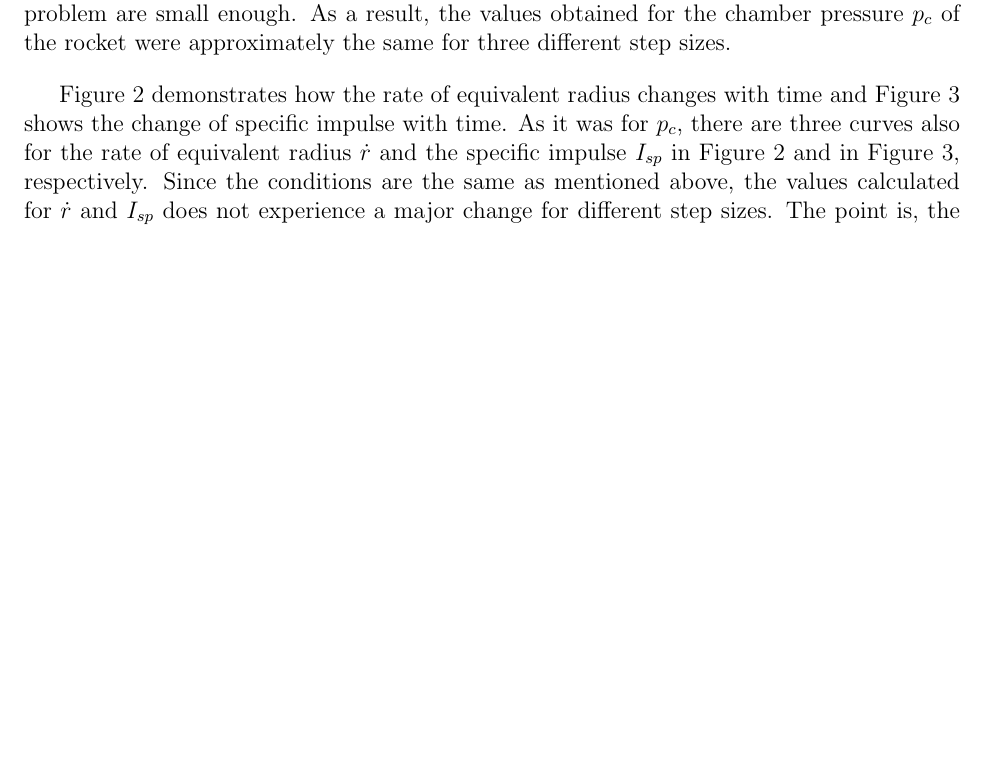
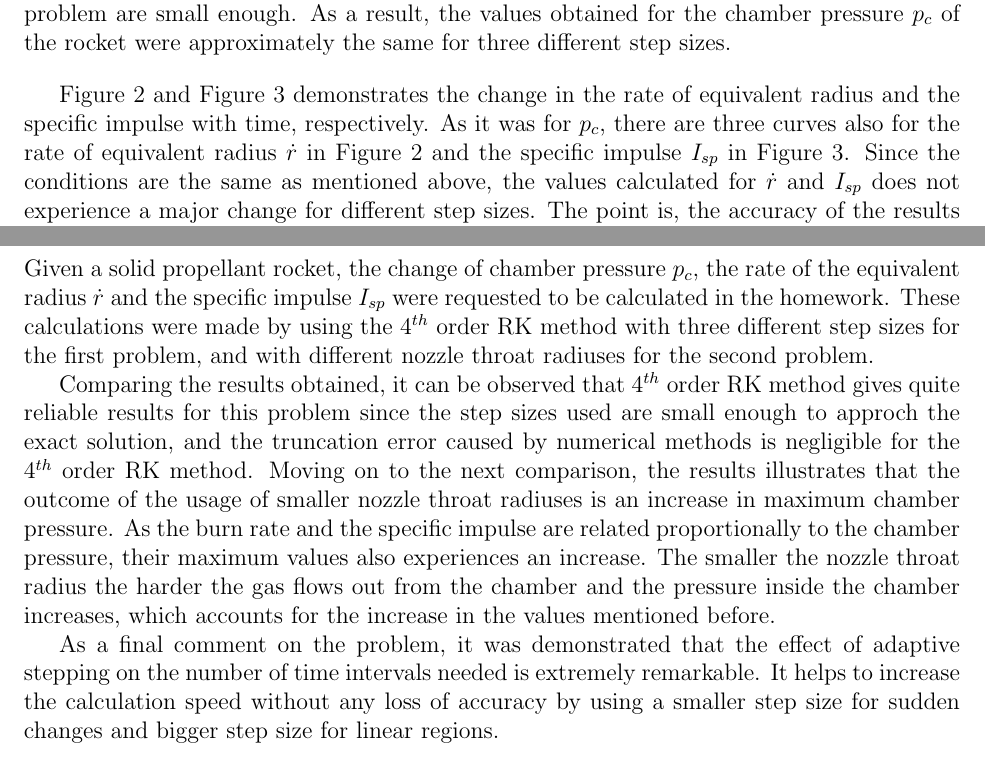
Before and after one commit to Atknssl/AE305-Homeworks, a LaTeX problem sheet (Homework2/hw_02_team_31.tex): part of page 4 of 11 before the commit and two parts of pages 4 and 11 of 11 after it, the two joined at a grey line, cut so that both start at the same text, the shorter picture padded with empty space. Compiled offline with pdfLaTeX.

Commit message:
conclusion+little changes

```diff
--- a/Homework2/hw_02_team_31.tex
+++ b/Homework2/hw_02_team_31.tex
@@ -170,10 +170,10 @@ enough. As a result, the values obtained for the chamber pressure $p_c$ of the r
 the same for three different step sizes.
 
 \vspace{1em}
-Figure \ref{fig:q1rdot} demonstrates how the rate of equivalent radius changes with time and
-Figure \ref{fig:q1Isp} shows the change of specific impulse with time.
+Figure \ref{fig:q1rdot} and Figure \ref{fig:q1Isp} demonstrates the change in the rate of equivalent
+radius and the specific impulse with time, respectively.
 As it was for $p_c$, there are three curves also for the rate of equivalent radius
-$\dot{r}$ and the specific impulse $I_{sp}$ in Figure \ref{fig:q1rdot} and in Figure \ref{fig:q1Isp}, respectively.
+$\dot{r}$ in Figure \ref{fig:q1rdot} and the specific impulse $I_{sp}$ in Figure \ref{fig:q1Isp}.
 Since the conditions are the same as mentioned above, the values calculated for $\dot{r}$ and $I_{sp}$ does not
 experience a major change for different step sizes. The point is, the accuracy of the results obtained by using RK4 Method
 is remarkably of a high degree for the step sizes used in this problem.
@@ -302,6 +302,28 @@ computationally cheaper without losing accuracy.
 
 \section{Conclusion}
 
+Given a solid propellant rocket, the change of chamber pressure $p_c$,
+the rate of the equivalent radius $\dot{r}$ and the specific impulse $I_{sp}$ were
+requested to be calculated in the homework. These calculations were
+made by using the $4^{th}$ order RK method with three different step sizes for the first
+problem, and with different nozzle throat radiuses for the second problem.
+
+Comparing the results obtained, it can be observed that $4^{th}$ order RK method gives
+quite reliable results for this problem since the step sizes used are small
+enough to approch the exact solution, and the truncation error caused by numerical
+methods is negligible for the $4^{th}$ order RK method. Moving on to the next comparison,
+the results illustrates that the outcome of the usage of smaller nozzle throat radiuses
+is an increase in maximum chamber pressure. As the burn rate and the specific impulse
+are related proportionally to the chamber pressure, their maximum values also experiences
+an increase. The smaller the nozzle throat radius the harder the gas flows out from the chamber and
+the pressure inside the chamber increases, which accounts for the increase in the values
+mentioned before.
+
+As a final comment on the problem, it was demonstrated that the effect of adaptive stepping
+on the number of time intervals needed is extremely remarkable. It helps to increase
+the calculation speed without any loss of accuracy by using a smaller step size for
+sudden changes and bigger step size for linear regions.
+
 %Burayı merve doldursun
 
 \end{document}
```
Also changed, not shown: Homework2/hw_02_team_31.tex (18 more changed lines).
